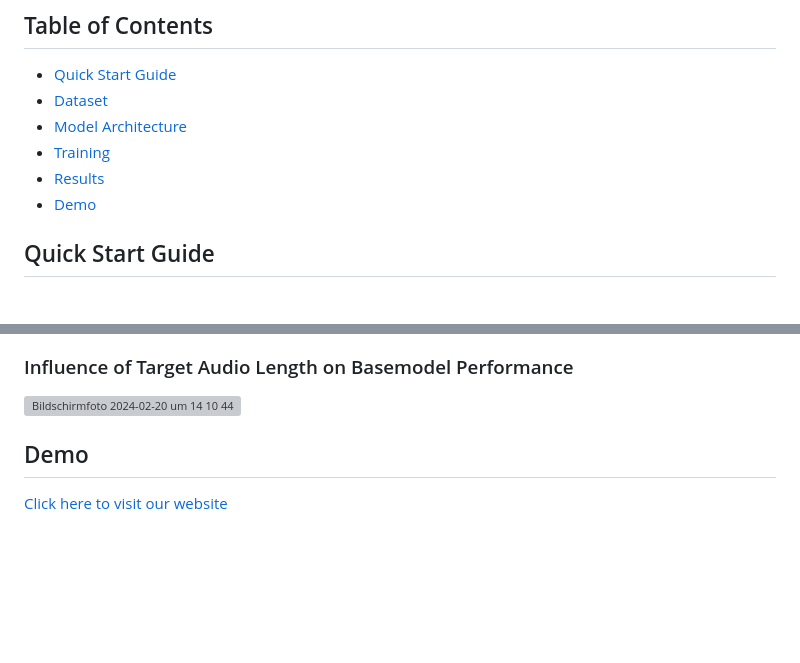
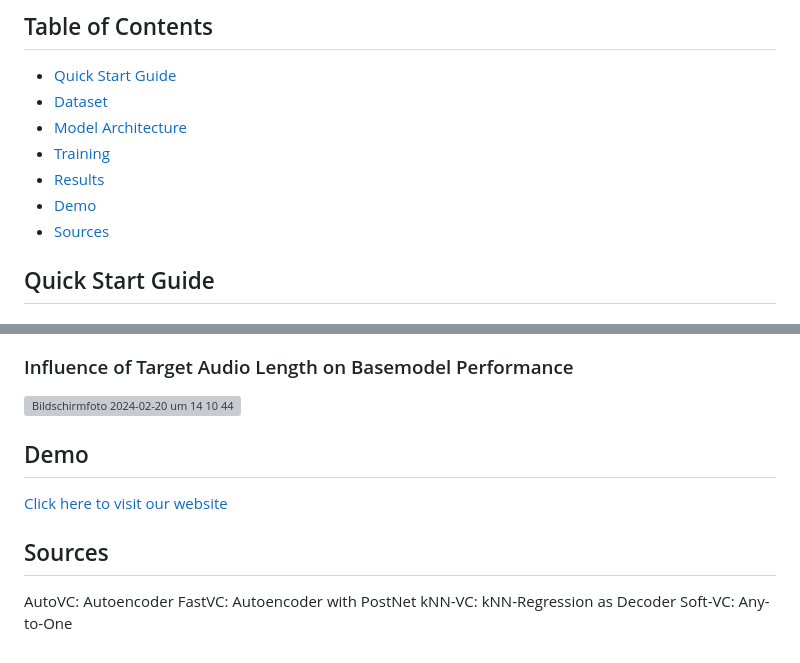
Before and after one commit to AleksandarIlievski/voice-conversion, a Markdown page: README.md, 2 parts joined by grey strips. GitHub-like rendering; blank space fills up the shorter version; grey boxes are pictures that could not be loaded.

```diff
--- a/README.md
+++ b/README.md
@@ -10,6 +10,7 @@ Welcome to VoxShift, a university project at KIT that delves into the fascinatin
 - [Training](#training)
 - [Results](#results)
 - [Demo](#demo)
+- [Sources](#sources)
 
 ## Quick Start Guide
 
@@ -47,6 +63,11 @@ For our project's training phase, we utilized the Voice Cloning Toolkit (VCTK) D
 ### Influence of Target Audio Length on Basemodel Performance
 <img width="584" alt="Bildschirm­foto 2024-02-20 um 14 10 44" src="https://github.com/AleksandarIlievski/voice-conversion/assets/75620360/7f9f0bf2-a195-4290-89f9-0915be7851f1">
 
-
 ## Demo
 [Click here to visit our website](https://aleksandarilievski.github.io/voice-conversion/)
+
+## Sources
+AutoVC: Autoencoder
+FastVC: Autoencoder with PostNet
+kNN-VC: kNN-Regression as Decoder
+Soft-VC: Any-to-One
```
Also changed, not shown: other parts of README.md (+15 -0 lines).
